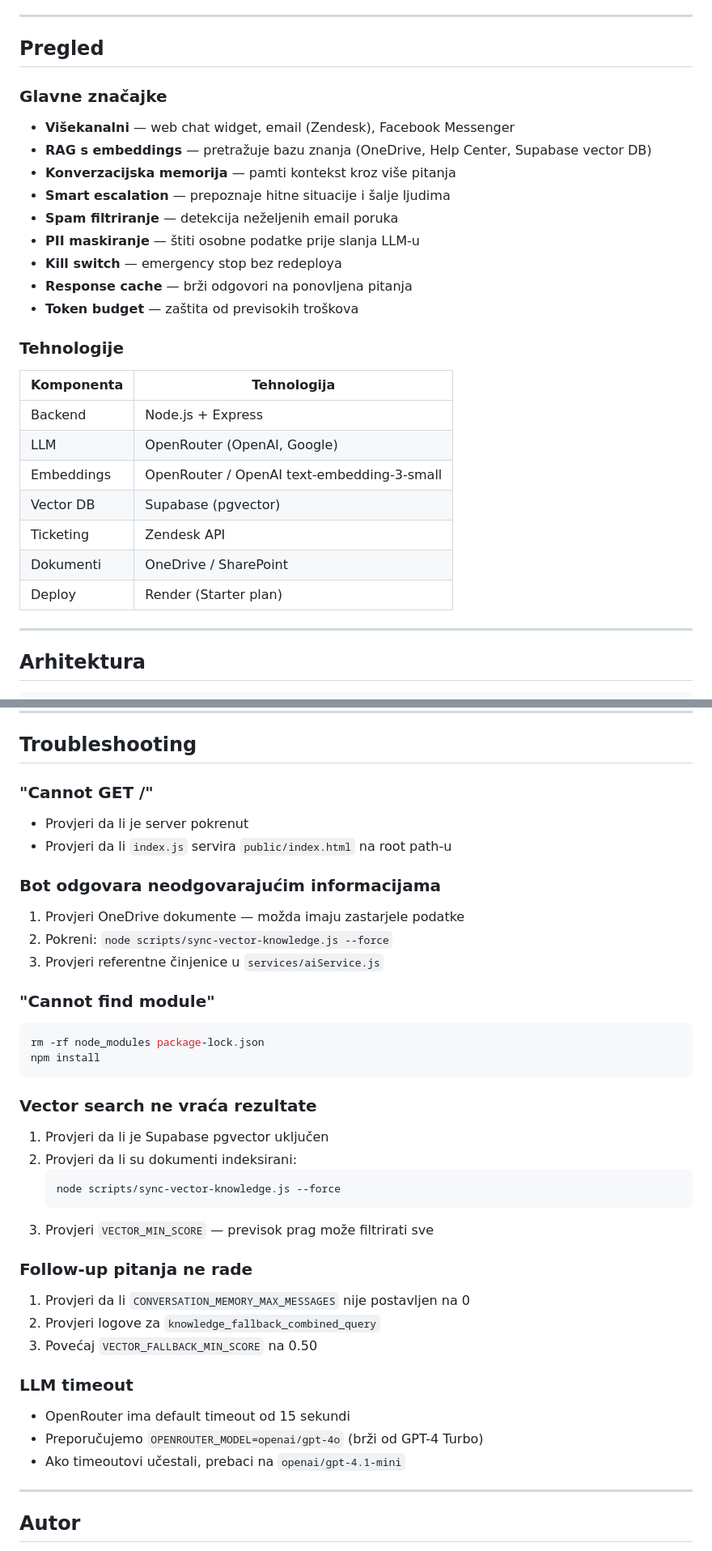
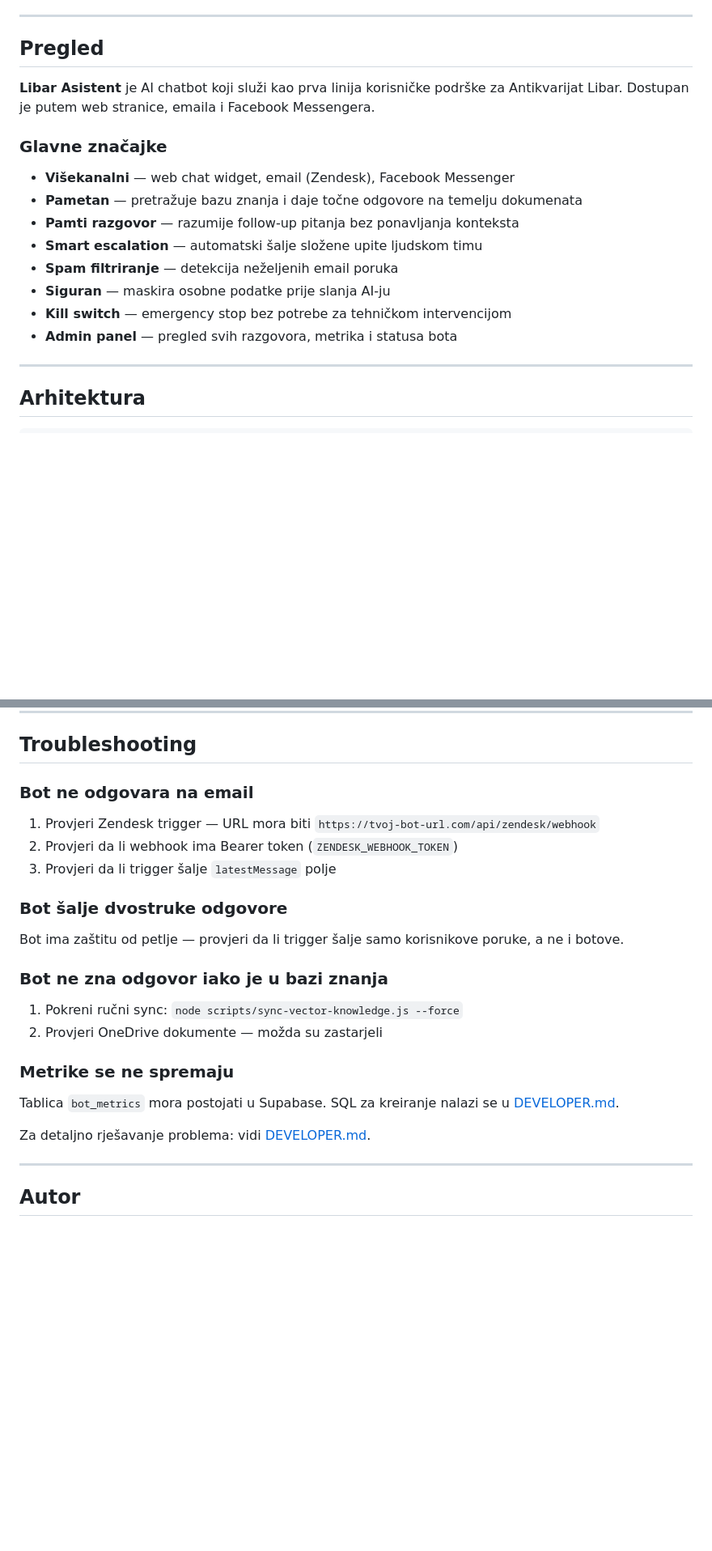
Before and after one commit to Hypevolve/libar-zendesk-bot-v2, a Markdown page: README.md, 2 parts joined by grey strips. Shown at 81% size. GitHub-like rendering; blank space fills up the shorter version.

Commit message:
docs: update README for clients, add DEVELOPER.md for technical docs

````diff
--- a/README.md
+++ b/README.md
@@ -25,29 +25,18 @@
 
 ## Pregled
 
+**Libar Asistent** je AI chatbot koji služi kao prva linija korisničke podrške za Antikvarijat Libar. Dostupan je putem web stranice, emaila i Facebook Messengera.
+
 ### Glavne značajke
 
 - **Višekanalni** — web chat widget, email (Zendesk), Facebook Messenger
-- **RAG s embeddings** — pretražuje bazu znanja (OneDrive, Help Center, Supabase vector DB)
-- **Konverzacijska memorija** — pamti kontekst kroz više pitanja
-- **Smart escalation** — prepoznaje hitne situacije i šalje ljudima
+- **Pametan** — pretražuje bazu znanja i daje točne odgovore na temelju dokumenata
+- **Pamti razgovor** — razumije follow-up pitanja bez ponavljanja konteksta
+- **Smart escalation** — automatski šalje složene upite ljudskom timu
 - **Spam filtriranje** — detekcija neželjenih email poruka
-- **PII maskiranje** — štiti osobne podatke prije slanja LLM-u
-- **Kill switch** — emergency stop bez redeploya
-- **Response cache** — brži odgovori na ponovljena pitanja
-- **Token budget** — zaštita od previsokih troškova
-
-### Tehnologije
-
-| Komponenta | Tehnologija |
-|-----------|-------------|
-| Backend | Node.js + Express |
-| LLM | OpenRouter (OpenAI, Google) |
-| Embeddings | OpenRouter / OpenAI text-embedding-3-small |
-| Vector DB | Supabase (pgvector) |
-| Ticketing | Zendesk API |
-| Dokumenti | OneDrive / SharePoint |
-| Deploy | Render (Starter plan) |
+- **Siguran** — maskira osobne podatke prije slanja AI-ju
+- **Kill switch** — emergency stop bez potrebe za tehničkom intervencijom
+- **Admin panel** — pregled svih razgovora, metrika i statusa bota
 
 ---
 
@@ -529,44 +475,26 @@ npm run test:coverage
 
 ## Troubleshooting
 
-### "Cannot GET /"
+### Bot ne odgovara na email
 
-- Provjeri da li je server pokrenut
-- Provjeri da li `index.js` servira `public/index.html` na root path-u
+1. Provjeri Zendesk trigger — URL mora biti `https://tvoj-bot-url.com/api/zendesk/webhook`
+2. Provjeri da li webhook ima Bearer token (`ZENDESK_WEBHOOK_TOKEN`)
+3. Provjeri da li trigger šalje `latestMessage` polje
 
-### Bot odgovara neodgovarajućim informacijama
+### Bot šalje dvostruke odgovore
 
-1. Provjeri OneDrive dokumente — možda imaju zastarjele podatke
-2. Pokreni: `node scripts/sync-vector-knowledge.js --force`
-3. Provjeri referentne činjenice u `services/aiService.js`
+Bot ima zaštitu od petlje — provjeri da li trigger šalje samo korisnikove poruke, a ne i botove.
 
-### "Cannot find module"
+### Bot ne zna odgovor iako je u bazi znanja
 
-```bash
-rm -rf node_modules package-lock.json
-npm install
-```
+1. Pokreni ručni sync: `node scripts/sync-vector-knowledge.js --force`
+2. Provjeri OneDrive dokumente — možda su zastarjeli
 
-### Vector search ne vraća rezultate
+### Metrike se ne spremaju
 
-1. Provjeri da li je Supabase pgvector uključen
-2. Provjeri da li su dokumenti indeksirani:
-   ```bash
-   node scripts/sync-vector-knowledge.js --force
-   ```
-3. Provjeri `VECTOR_MIN_SCORE` — previsok prag može filtrirati sve
+Tablica `bot_metrics` mora postojati u Supabase. SQL za kreiranje nalazi se u [DEVELOPER.md](DEVELOPER.md).
 
-### Follow-up pitanja ne rade
-
-1. Provjeri da li `CONVERSATION_MEMORY_MAX_MESSAGES` nije postavljen na 0
-2. Provjeri logove za `knowledge_fallback_combined_query`
-3. Povećaj `VECTOR_FALLBACK_MIN_SCORE` na 0.50
-
-### LLM timeout
-
-- OpenRouter ima default timeout od 15 sekundi
-- Preporučujemo `OPENROUTER_MODEL=openai/gpt-4o` (brži od GPT-4 Turbo)
-- Ako timeoutovi učestali, prebaci na `openai/gpt-4.1-mini`
+Za detaljno rješavanje problema: vidi [DEVELOPER.md](DEVELOPER.md).
 
 ---
 
````
Also changed, not shown: other parts of README.md (+20 -63 lines), DEVELOPER.md (added, +472 -0 lines).
